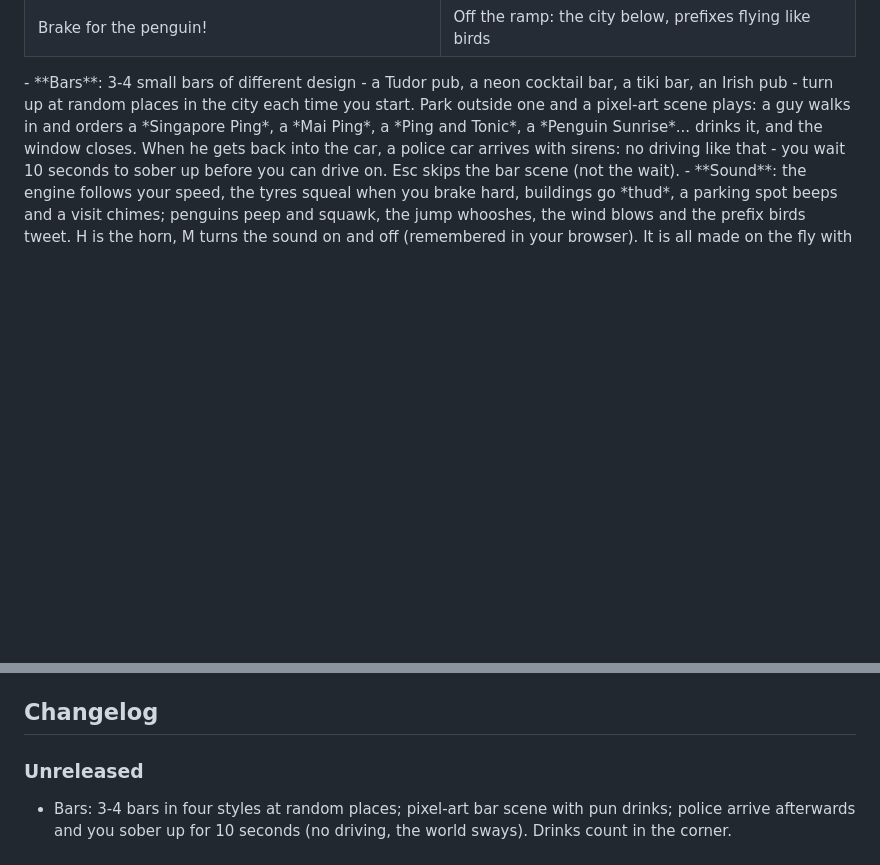
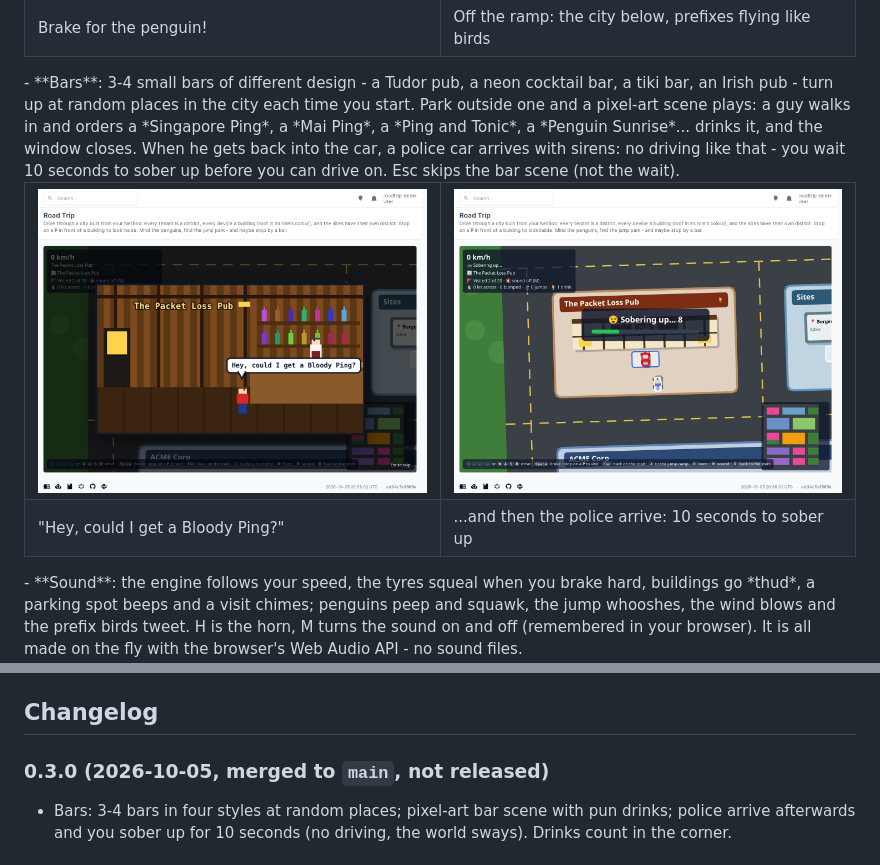
Before and after one commit to vinceneil666/netbox-plugins, a Markdown page: roadtrip/README.md, 2 parts joined by grey strips. Drawn GitHub-style; pictures changed too: roadtrip/docs/bar.png (added), roadtrip/docs/police.png (added); blank space fills up the shorter version.

Commit message:
Road Trip 0.3.0: bar and police screenshots, version
Co-Authored-By: Claude Opus 5.5 <noreply@anthropic.com>

```diff
--- a/roadtrip/README.md
+++ b/roadtrip/README.md
@@ -34,6 +34,17 @@ built from your NetBox data.
   and orders a *Singapore Ping*, a *Mai Ping*, a *Ping and Tonic*, a *Penguin Sunrise*... drinks it, and the window
   closes. When he gets back into the car, a police car arrives with sirens: no driving like that - you wait 10
   seconds to sober up before you can drive on. Esc skips the bar scene (not the wait).
+
+<table>
+  <tr>
+    <td width="50%"><img src="docs/bar.png" alt="Pixel-art bar scene: a guy orders a Bloody Ping in The Packet Loss Pub"></td>
+    <td width="50%"><img src="docs/police.png" alt="The police car next to the car outside the pub, sobering-up countdown"></td>
+  </tr>
+  <tr>
+    <td>"Hey, could I get a Bloody Ping?"</td>
+    <td>...and then the police arrive: 10 seconds to sober up</td>
+  </tr>
+</table>
 - **Sound**: the engine follows your speed, the tyres squeal when you brake hard, buildings go *thud*, a parking
   spot beeps and a visit chimes; penguins peep and squawk, the jump whooshes, the wind blows and the prefix birds
   tweet. H is the horn, M turns the sound on and off (remembered in your browser). It is
@@ -98,7 +109,7 @@ with NetBox's menu hidden.
 
 ## Changelog
 
-### Unreleased
+### 0.3.0 (2026-10-05, merged to `main`, not released)
 
 - Bars: 3-4 bars in four styles at random places; pixel-art bar scene with pun drinks; police arrive afterwards
   and you sober up for 10 seconds (no driving, the world sways). Drinks count in the corner.
```
Also changed, not shown: README.md (+1 -1 lines), 1 other file.
